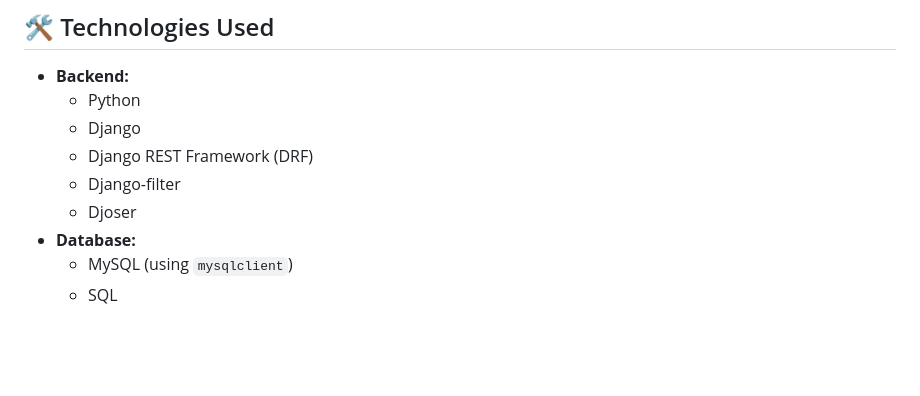
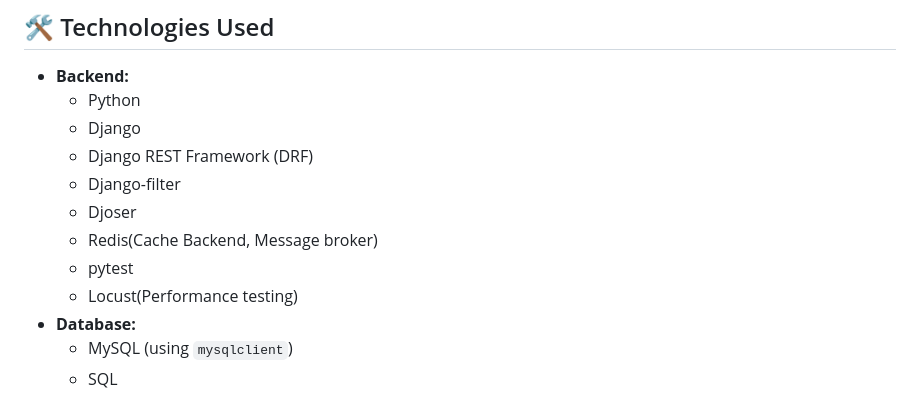
Before and after one commit to ShabaniReza/Library-Management, a Markdown page: README.md, the part around the change. GitHub-like rendering; blank space fills up the shorter version.

```diff
--- a/README.md
+++ b/README.md
@@ -28,6 +28,9 @@ This project implements a comprehensive online library management system using D
     * Django REST Framework (DRF)
     * Django-filter
     * Djoser
+    * Redis(Cache Backend, Message broker)
+    * pytest
+    * Locust(Performance testing)
 * **Database:**
     * MySQL (using `mysqlclient`)
     * SQL
```
